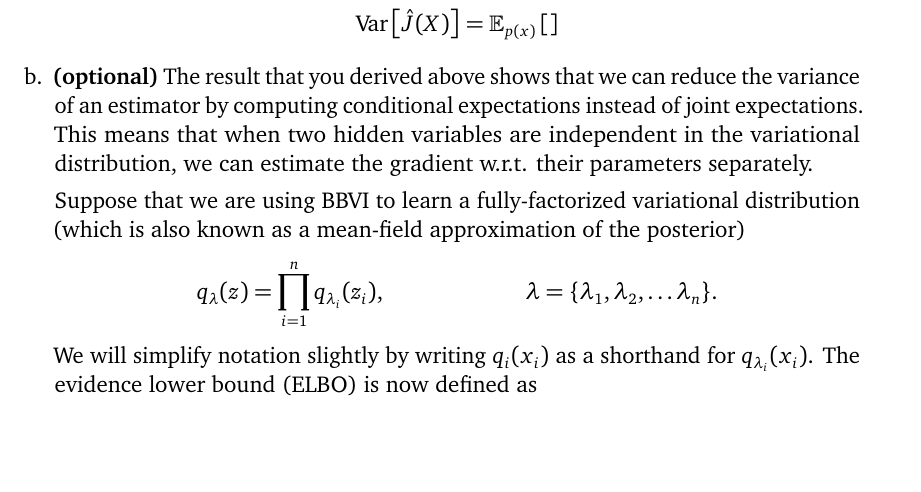
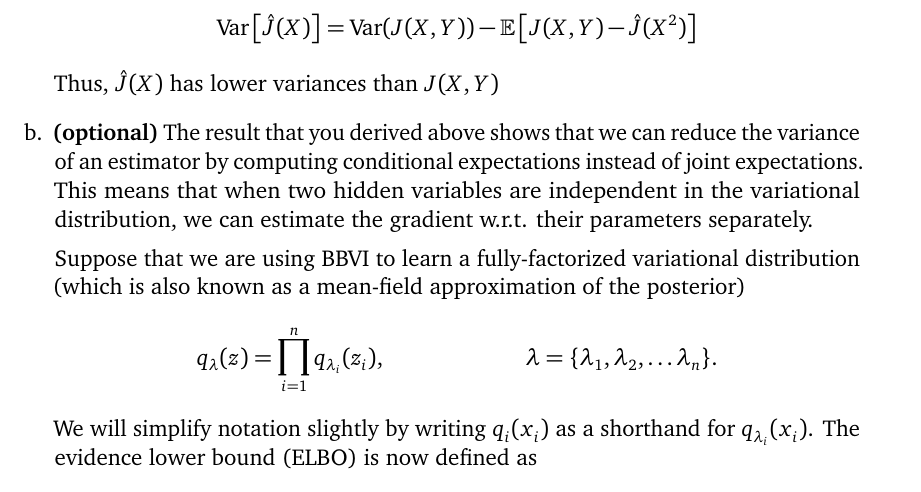
Before and after one commit to mirisr/AML-hw-5, a LaTeX problem sheet (cs7140-hw5.tex): part of page 10 of 11, cut at the place of the change, the shorter picture padded with empty space. Compiled offline with pdfLaTeX.

Commit message:
Updates from Overleaf

```diff
--- a/cs7140-hw5.tex
+++ b/cs7140-hw5.tex
@@ -678,8 +678,9 @@ Part 1
 
 Part 2
 \begin{align*}
-    \textrm{Var}\left[ \hat{J}(X) \right] = \E_{p(x)} \left[ \right]
+    \textrm{Var}\left[ \hat{J}(X) \right] &= \textrm{Var}(J(X,Y)) - \E\left[J(X,Y) - \hat{J}(X^2)\right]
 \end{align*}
+Thus, $\hat{J}(X)$ has lower variances than $J(X,Y)$
 
 \item[b.] \textbf{(optional)} The result that you derived above shows that we can reduce the variance of an estimator by computing conditional expectations instead of joint expectations. This means that when two hidden variables are independent in the variational distribution, we can estimate the gradient w.r.t. their parameters separately.
 
```
